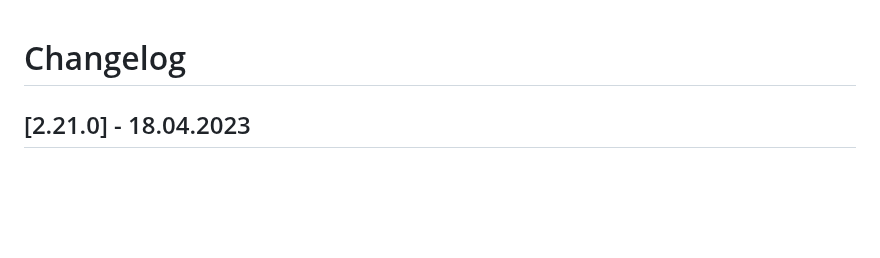
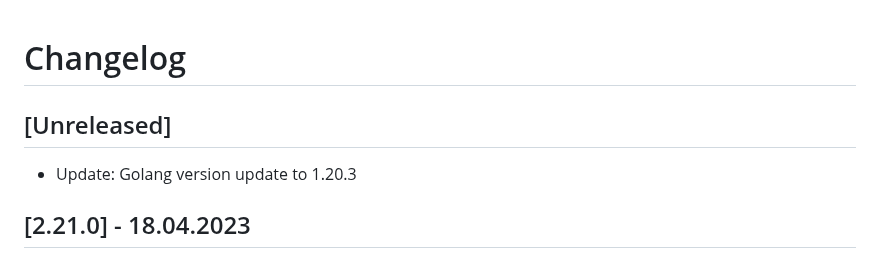
Before and after one commit to vsimakhin/web-logbook, a Markdown page: CHANGELOG.md, the part around the change. Rendered like a GitHub page; blank space fills up the shorter version.

Commit message:
changelog update

```diff
--- a/CHANGELOG.md
+++ b/CHANGELOG.md
@@ -1,4 +1,8 @@
 # Changelog
+
+## [Unreleased]
+
+- Update: Golang version update to 1.20.3
 
 ## [2.21.0] - 18.04.2023
 
```
